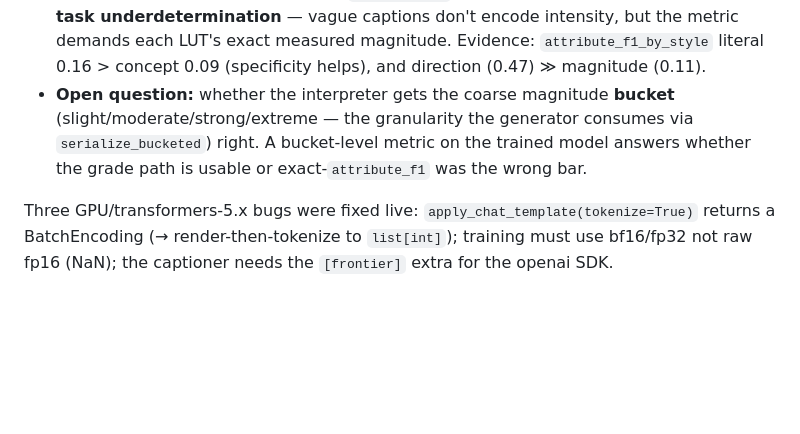
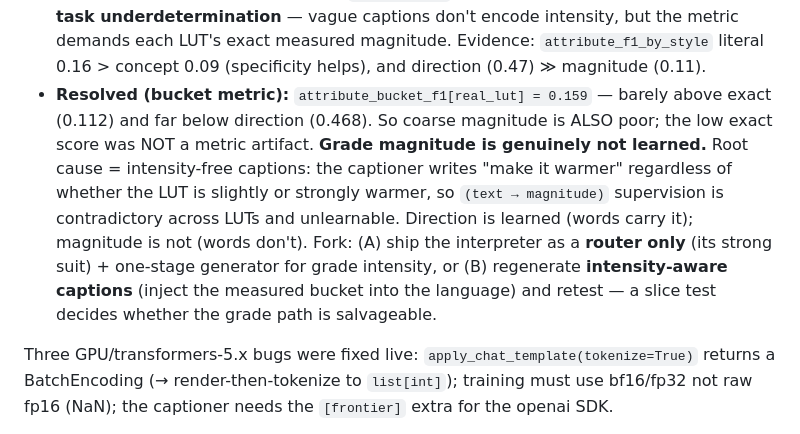
Before and after one commit to ericrcwu001/SLM, a Markdown page: docs/interpreter_results.md, the part around the change. Drawn GitHub-style; blank space fills up the shorter version.

Commit message:
Record bucket-metric result: grade magnitude not learned (intensity-free captions)
attribute_bucket_f1[real_lut]=0.159 ~ exact 0.112 << direction 0.468. Coarse
magnitude also poor -> not a metric artifact. Root cause: captions don't encode
intensity. Fork documented: router-only ship vs intensity-aware caption retest.

Co-Authored-By: Claude Opus 4.8 (1M context) <noreply@anthropic.com>

```diff
--- a/docs/interpreter_results.md
+++ b/docs/interpreter_results.md
@@ -41,10 +41,15 @@ to the generator collapse-fix loop.
   underdetermination** — vague captions don't encode intensity, but the metric demands each LUT's
   exact measured magnitude. Evidence: `attribute_f1_by_style` literal 0.16 > concept 0.09
   (specificity helps), and direction (0.47) ≫ magnitude (0.11).
-- **Open question:** whether the interpreter gets the coarse magnitude **bucket**
-  (slight/moderate/strong/extreme — the granularity the generator consumes via `serialize_bucketed`)
-  right. A bucket-level metric on the trained model answers whether the grade path is usable or
-  exact-`attribute_f1` was the wrong bar.
+- **Resolved (bucket metric):** `attribute_bucket_f1[real_lut] = 0.159` — barely above exact
+  (0.112) and far below direction (0.468). So coarse magnitude is ALSO poor; the low exact score was
+  NOT a metric artifact. **Grade magnitude is genuinely not learned.** Root cause = intensity-free
+  captions: the captioner writes "make it warmer" regardless of whether the LUT is slightly or
+  strongly warmer, so `(text → magnitude)` supervision is contradictory across LUTs and unlearnable.
+  Direction is learned (words carry it); magnitude is not (words don't). Fork: (A) ship the
+  interpreter as a **router only** (its strong suit) + one-stage generator for grade intensity, or
+  (B) regenerate **intensity-aware captions** (inject the measured bucket into the language) and
+  retest — a slice test decides whether the grade path is salvageable.
 
 Three GPU/transformers-5.x bugs were fixed live: `apply_chat_template(tokenize=True)` returns a
 BatchEncoding (→ render-then-tokenize to `list[int]`); training must use bf16/fp32 not raw fp16
```
